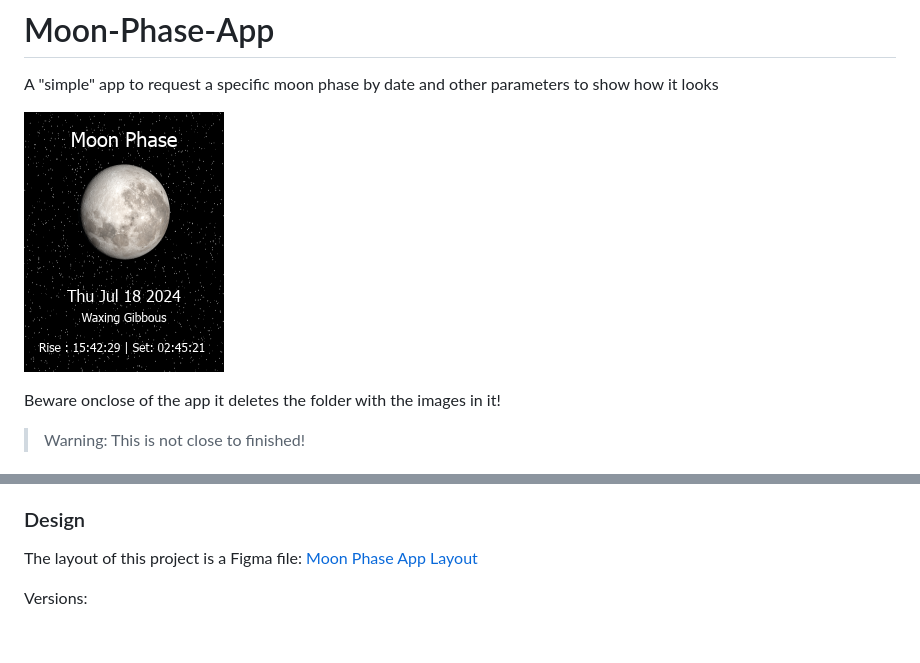
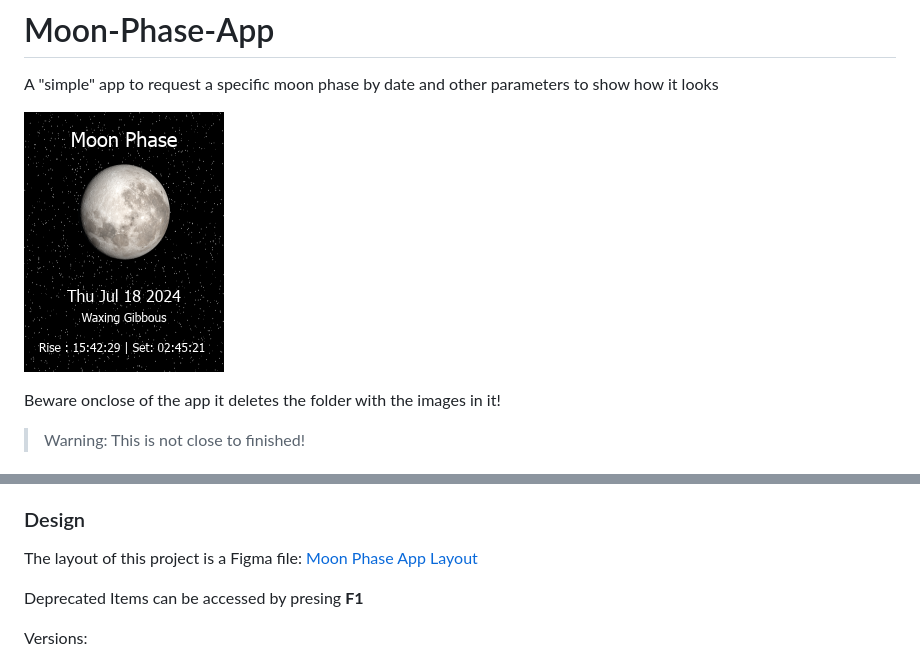
Before and after one commit to WolfJack24/Moon-Phase-App, a Markdown page: README.md, 2 parts joined by grey strips. Drawn GitHub-style; blank space fills up the shorter version.

Commit message:
Deprecated items can still be accessed but will be removed eventually

```diff
--- a/README.md
+++ b/README.md
@@ -2,7 +2,7 @@
 
 A "simple" app to request a specific moon phase by date and other parameters to show how it looks
 
-![Demo of the Moon Phase App](demoimages/demo.jpg "Demo")
+![Demo of the Moon Phase App](assets/images/demo.jpg "Demo")
 
 Beware onclose of the app it deletes the folder with the images in it!
 
@@ -40,6 +40,8 @@ Warning: Html files are not included, YET!
 The layout of this project is a Figma file:
 [Moon Phase App Layout](https://www.figma.com/design/45IkxmpJ02QLcfx7dg3Ve6/Moon-Phase-App?node-id=0-1&t=NAOEOGGjnye4eSVL-1)
 
+Deprecated Items can be accessed by presing **F1**
+
 Versions:
 
 - App ver: 2.0.1
```
Also changed, not shown: assets/images/demo.jpg (renamed from demoimages/demo.jpg), 2 other files.
